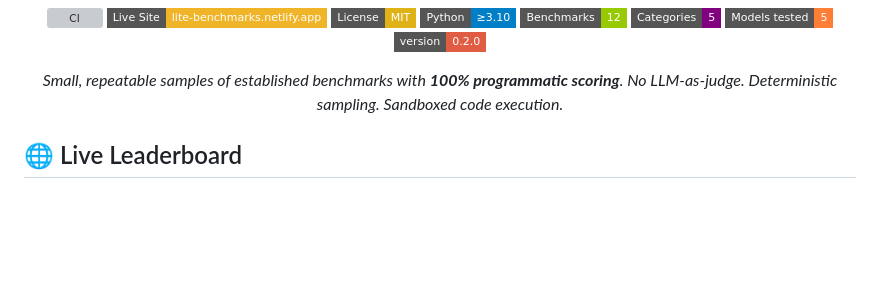
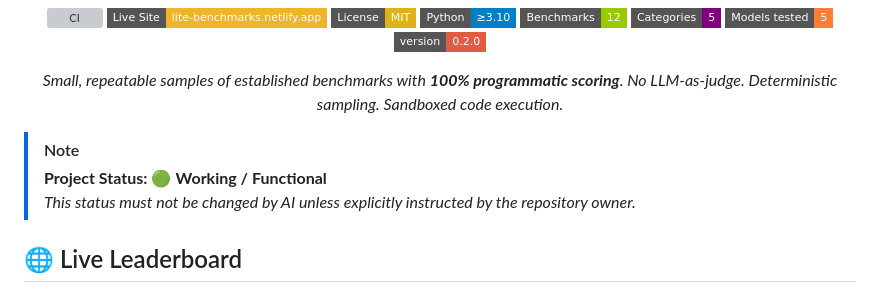
Before and after one commit to TruftedBug89/lite-benchmarks, a Markdown page: README.md, the part around the change. Rendered like a GitHub page; badges without logos; blank space fills up the shorter version; grey boxes are pictures that could not be loaded.

Commit message:
docs: update project status in README

```diff
--- a/README.md
+++ b/README.md
@@ -16,6 +16,11 @@
 *Small, repeatable samples of established benchmarks with **100% programmatic scoring**. No LLM-as-judge. Deterministic sampling. Sandboxed code execution.*
 
 </div>
+
+> [!NOTE]
+> **Project Status:** 🟢 **Working / Functional**
+> *This status must not be changed by AI unless explicitly instructed by the repository owner.*
+
 
 ## 🌐 Live Leaderboard
 
```
